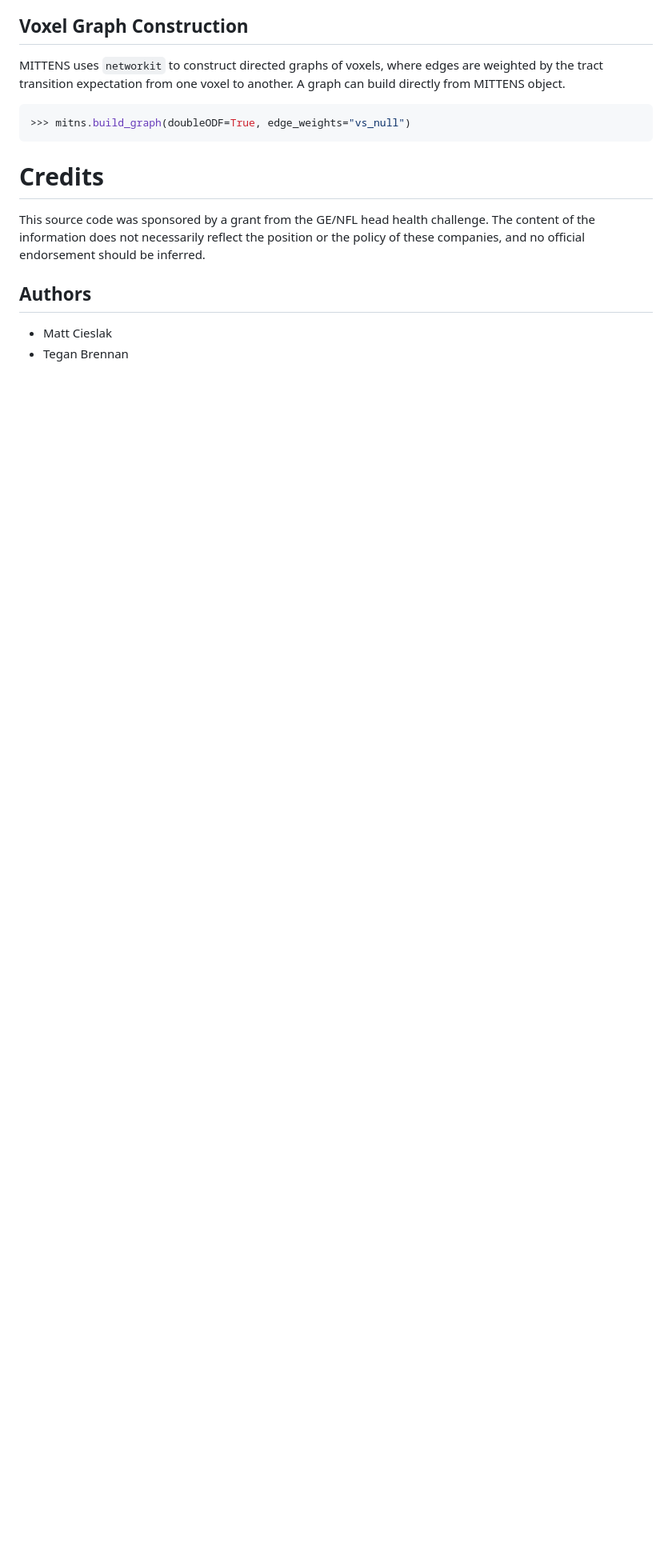
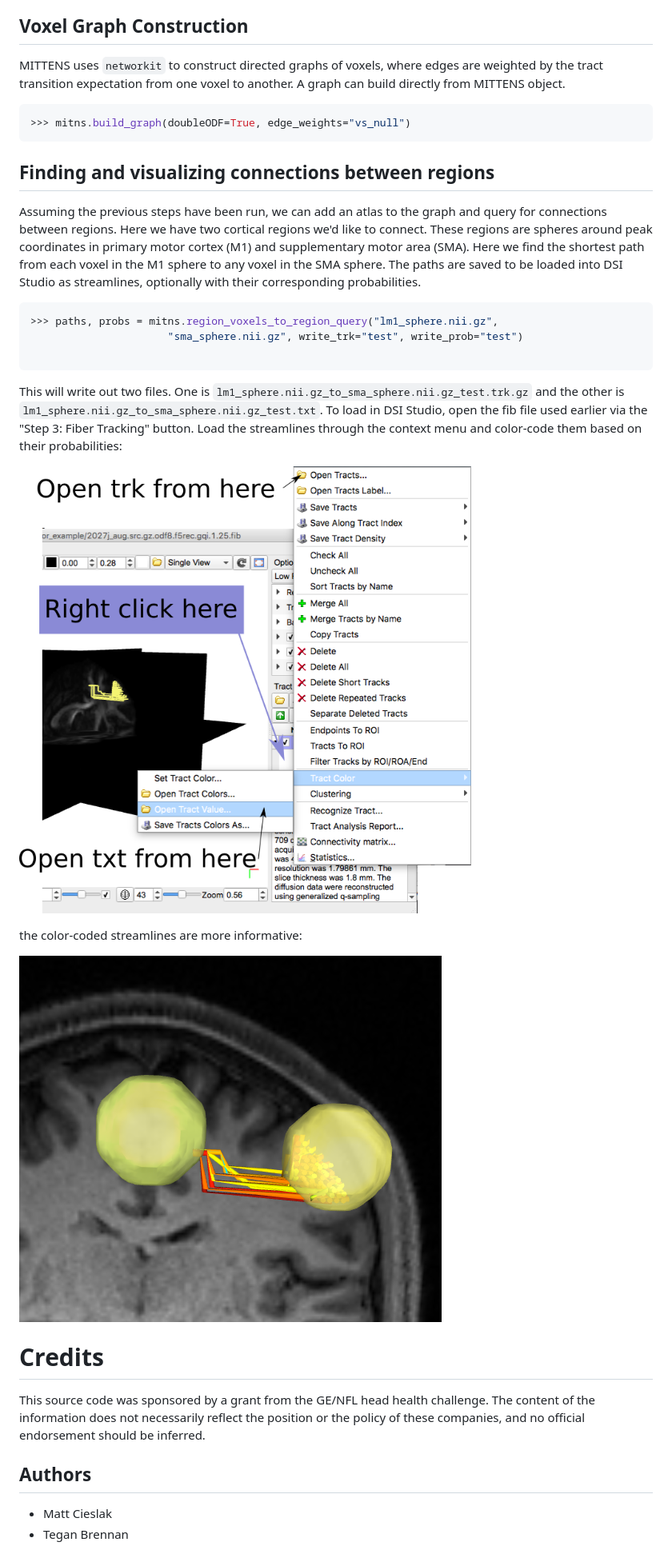
Before and after one commit to mattcieslak/MITTENS, a Markdown page: README.md, the part around the change. Shown at 80% size. Drawn GitHub-style; pictures changed too: doc/img/open_results.png (added), doc/img/prob_color_streamlines.png (added); blank space fills up the shorter version.

Commit message:
added more instructions to readme

````diff
--- a/README.md
+++ b/README.md
@@ -122,6 +122,34 @@ A graph can build directly from MITTENS object.
 >>> mitns.build_graph(doubleODF=True, edge_weights="vs_null")
 ```
 
+## Finding and visualizing connections between regions
+
+Assuming the previous steps have been run, we can add an atlas to the graph
+and query for connections between regions. Here we have two cortical regions we'd
+like to connect. These regions are spheres around peak coordinates in primary
+motor cortex (M1) and supplementary motor area (SMA). Here we find the shortest path
+from each voxel in the M1 sphere to any voxel in the SMA sphere. The paths are
+saved to be loaded into DSI Studio as streamlines, optionally with their corresponding
+probabilities.
+
+```python
+>>> paths, probs = mitns.region_voxels_to_region_query("lm1_sphere.nii.gz",
+                      "sma_sphere.nii.gz", write_trk="test", write_prob="test")
+
+```
+
+This will write out two files. One is ``lm1_sphere.nii.gz_to_sma_sphere.nii.gz_test.trk.gz``
+and the other is ``lm1_sphere.nii.gz_to_sma_sphere.nii.gz_test.txt``. To load in DSI Studio,
+open the fib file used earlier via the "Step 3: Fiber Tracking" button.  Load the streamlines
+through the context menu and color-code them based on their probabilities:
+
+![recon_opts](doc/img/open_results.png)
+
+the color-coded streamlines are more informative:
+
+![recon_opts](doc/img/prob_color_streamlines.png)
+
+
 
 
 
````
